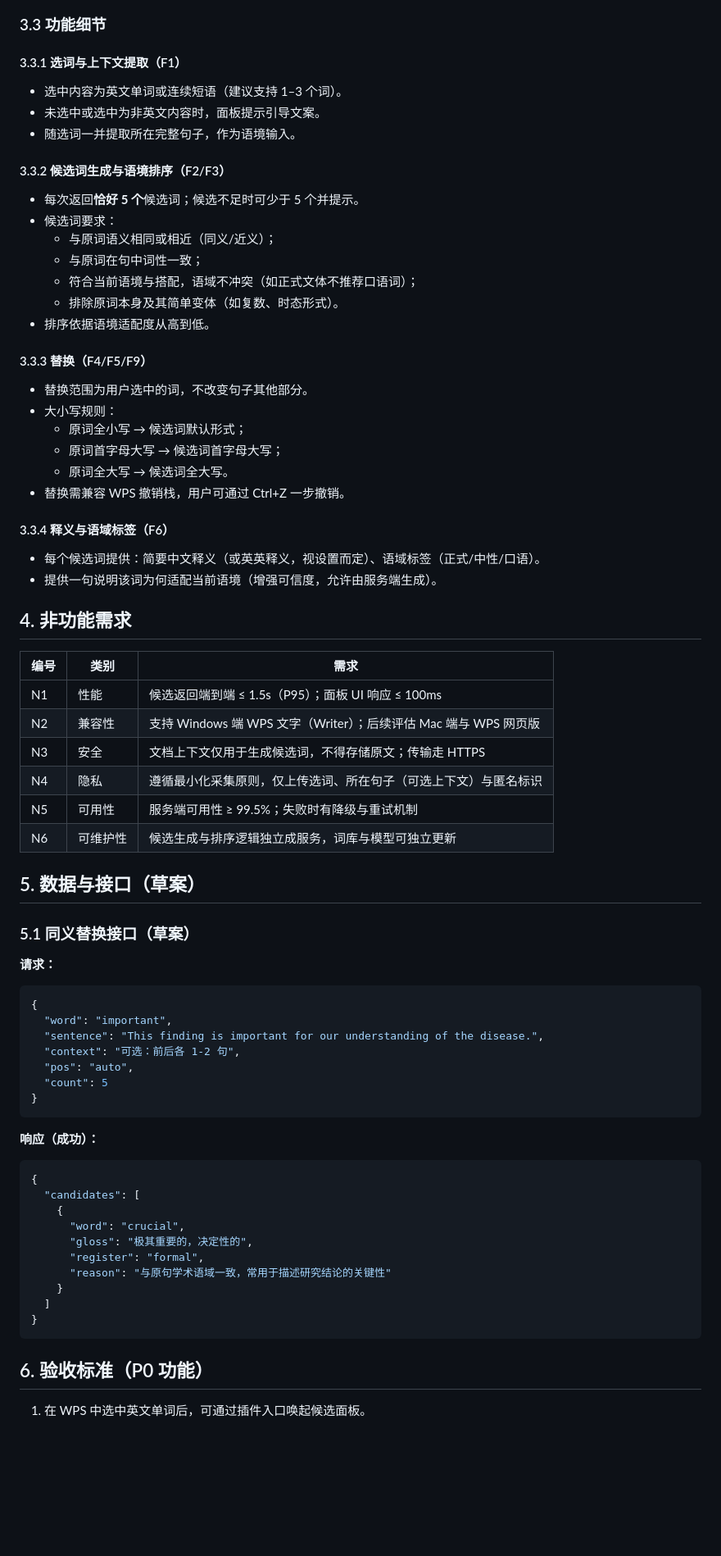
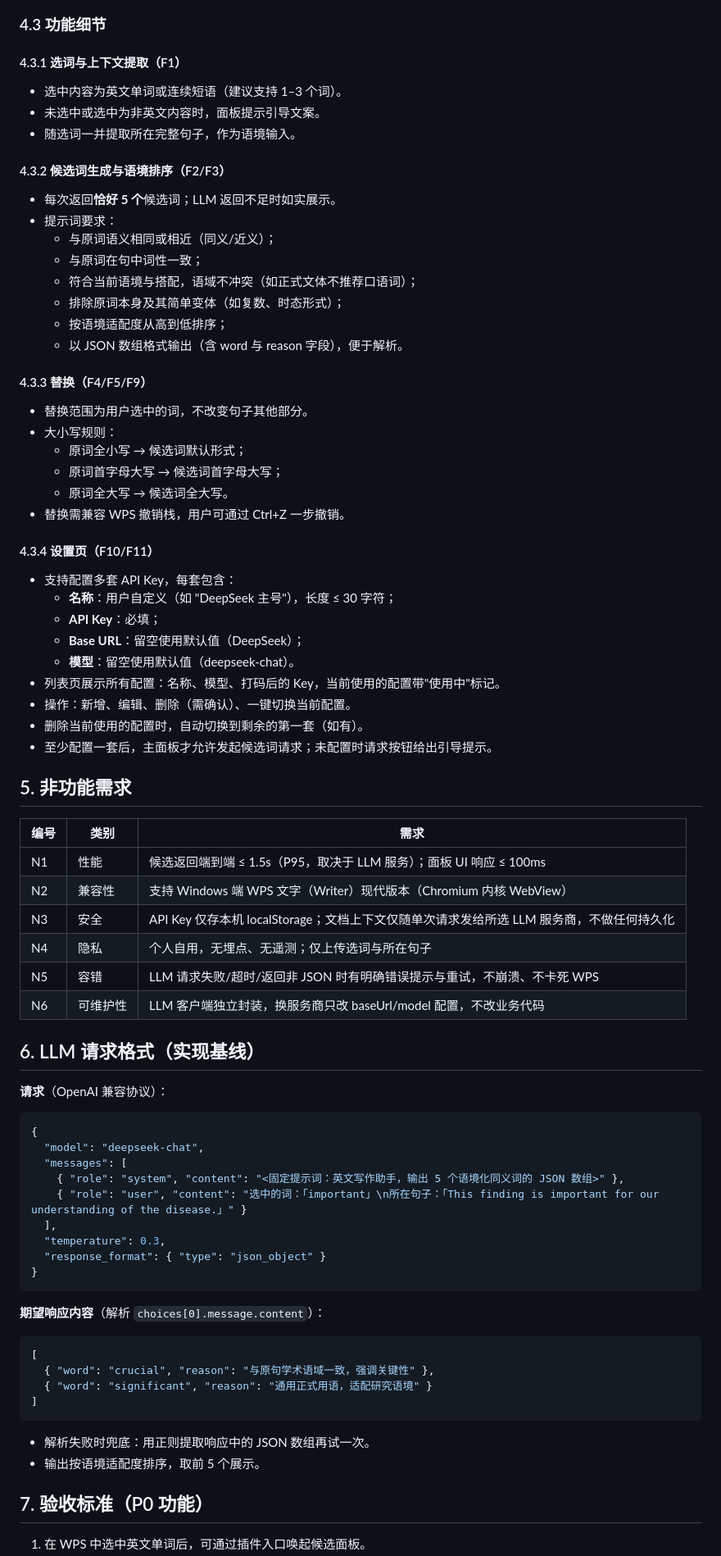
Before and after one commit to Azzerare/WPS-Paraphrasing, a Markdown page: REQUIREMENTS.md, the part around one of its changes. Shown at 82% size. GitHub-like rendering; blank space fills up the shorter version.

````diff
--- a/REQUIREMENTS.md
+++ b/REQUIREMENTS.md
@@ -75,24 +84,25 @@ flowchart LR
 ```
 
-### 3.3 功能细节
+### 4.3 功能细节
 
-#### 3.3.1 选词与上下文提取（F1）
+#### 4.3.1 选词与上下文提取（F1）
 
 - 选中内容为英文单词或连续短语（建议支持 1–3 个词）。
 - 未选中或选中为非英文内容时，面板提示引导文案。
 - 随选词一并提取所在完整句子，作为语境输入。
 
-#### 3.3.2 候选词生成与语境排序（F2/F3）
+#### 4.3.2 候选词生成与语境排序（F2/F3）
 
-- 每次返回**恰好 5 个**候选词；候选不足时可少于 5 个并提示。
-- 候选词要求：
+- 每次返回**恰好 5 个**候选词；LLM 返回不足时如实展示。
+- 提示词要求：
   - 与原词语义相同或相近（同义/近义）；
   - 与原词在句中词性一致；
   - 符合当前语境与搭配，语域不冲突（如正式文体不推荐口语词）；
-  - 排除原词本身及其简单变体（如复数、时态形式）。
-- 排序依据语境适配度从高到低。
+  - 排除原词本身及其简单变体（如复数、时态形式）；
+  - 按语境适配度从高到低排序；
+  - 以 JSON 数组格式输出（含 word 与 reason 字段），便于解析。
 
-#### 3.3.3 替换（F4/F5/F9）
+#### 4.3.3 替换（F4/F5/F9）
 
 - 替换范围为用户选中的词，不改变句子其他部分。
 - 大小写规则：
@@ -101,53 +111,57 @@ flowchart LR
   - 原词全大写 → 候选词全大写。
 - 替换需兼容 WPS 撤销栈，用户可通过 Ctrl+Z 一步撤销。
 
-#### 3.3.4 释义与语域标签（F6）
+#### 4.3.4 设置页（F10/F11）
 
-- 每个候选词提供：简要中文释义（或英英释义，视设置而定）、语域标签（正式/中性/口语）。
-- 提供一句说明该词为何适配当前语境（增强可信度，允许由服务端生成）。
+- 支持配置多套 API Key，每套包含：
+  - **名称**：用户自定义（如 "DeepSeek 主号"），长度 ≤ 30 字符；
+  - **API Key**：必填；
+  - **Base URL**：留空使用默认值（DeepSeek）；
+  - **模型**：留空使用默认值（deepseek-chat）。
+- 列表页展示所有配置：名称、模型、打码后的 Key，当前使用的配置带"使用中"标记。
+- 操作：新增、编辑、删除（需确认）、一键切换当前配置。
+- 删除当前使用的配置时，自动切换到剩余的第一套（如有）。
+- 至少配置一套后，主面板才允许发起候选词请求；未配置时请求按钮给出引导提示。
 
-## 4. 非功能需求
+## 5. 非功能需求
 
 | 编号 | 类别 | 需求 |
 | --- | --- | --- |
-| N1 | 性能 | 候选返回端到端 ≤ 1.5s（P95）；面板 UI 响应 ≤ 100ms |
-| N2 | 兼容性 | 支持 Windows 端 WPS 文字（Writer）；后续评估 Mac 端与 WPS 网页版 |
-| N3 | 安全 | 文档上下文仅用于生成候选词，不得存储原文；传输走 HTTPS |
-| N4 | 隐私 | 遵循最小化采集原则，仅上传选词、所在句子（可选上下文）与匿名标识 |
-| N5 | 可用性 | 服务端可用性 ≥ 99.5%；失败时有降级与重试机制 |
-| N6 | 可维护性 | 候选生成与排序逻辑独立成服务，词库与模型可独立更新 |
+| N1 | 性能 | 候选返回端到端 ≤ 1.5s（P95，取决于 LLM 服务）；面板 UI 响应 ≤ 100ms |
+| N2 | 兼容性 | 支持 Windows 端 WPS 文字（Writer）现代版本（Chromium 内核 WebView） |
+| N3 | 安全 | API Key 仅存本机 localStorage；文档上下文仅随单次请求发给所选 LLM 服务商，不做任何持久化 |
+| N4 | 隐私 | 个人自用，无埋点、无遥测；仅上传选词与所在句子 |
+| N5 | 容错 | LLM 请求失败/超时/返回非 JSON 时有明确错误提示与重试，不崩溃、不卡死 WPS |
+| N6 | 可维护性 | LLM 客户端独立封装，换服务商只改 baseUrl/model 配置，不改业务代码 |
 
-## 5. 数据与接口（草案）
+## 6. LLM 请求格式（实现基线）
 
-### 5.1 同义替换接口（草案）
-
-**请求：**
+**请求**（OpenAI 兼容协议）：
 
 ```json
 {
-  "word": "important",
-  "sentence": "This finding is important for our understanding of the disease.",
-  "context": "可选：前后各 1-2 句",
-  "pos": "auto",
-  "count": 5
+  "model": "deepseek-chat",
+  "messages": [
+    { "role": "system", "content": "<固定提示词：英文写作助手，输出 5 个语境化同义词的 JSON 数组>" },
+    { "role": "user", "content": "选中的词：「important」\n所在句子：「This finding is important for our understanding of the disease.」" }
+  ],
+  "temperature": 0.3,
+  "response_format": { "type": "json_object" }
 }
 ```
 
-**响应（成功）：**
+**期望响应内容**（解析 `choices[0].message.content`）：
 
 ```json
-{
-  "candidates": [
-    {
-      "word": "crucial",
-      "gloss": "极其重要的，决定性的",
-      "register": "formal",
-      "reason": "与原句学术语域一致，常用于描述研究结论的关键性"
-    }
-  ]
-}
+[
+  { "word": "crucial", "reason": "与原句学术语域一致，强调关键性" },
+  { "word": "significant", "reason": "通用正式用语，适配研究语境" }
+]
 ```
 
-## 6. 验收标准（P0 功能）
+- 解析失败时兜底：用正则提取响应中的 JSON 数组再试一次。
+- 输出按语境适配度排序，取前 5 个展示。
+
+## 7. 验收标准（P0 功能）
 
 1. 在 WPS 中选中英文单词后，可通过插件入口唤起候选面板。
````
Also changed, not shown: other parts of REQUIREMENTS.md (+38 -27 lines).
